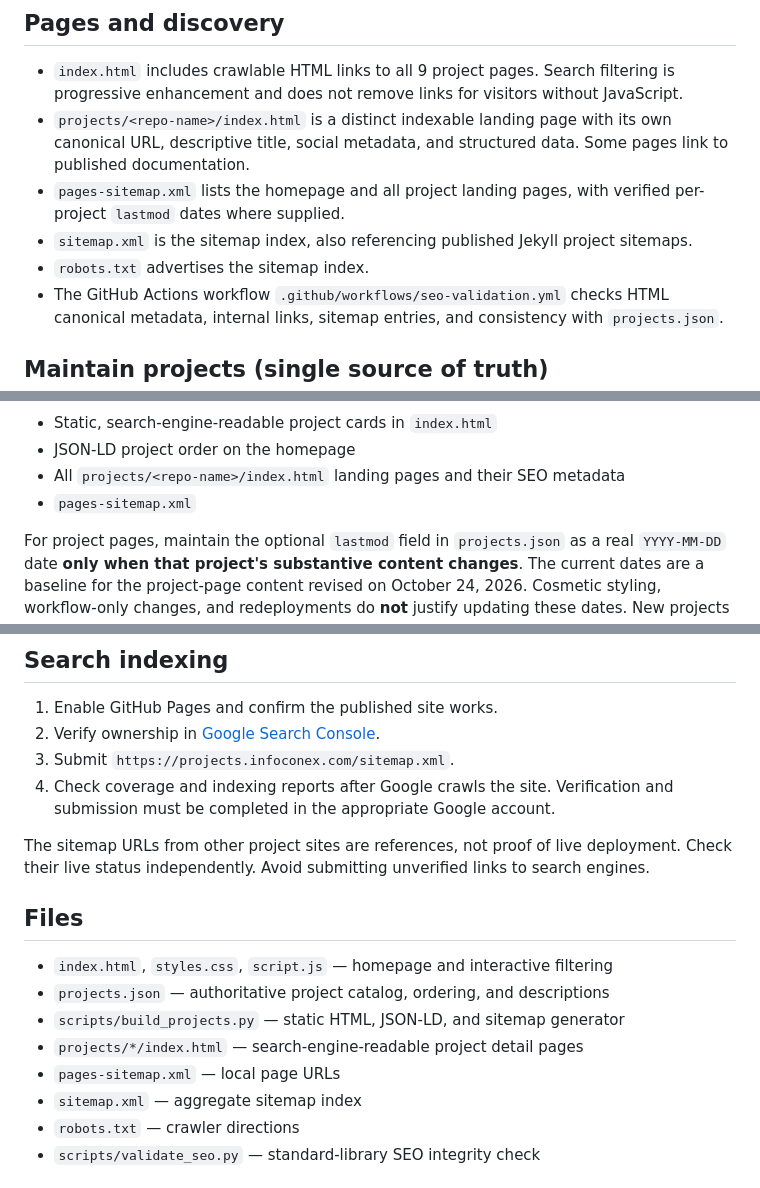
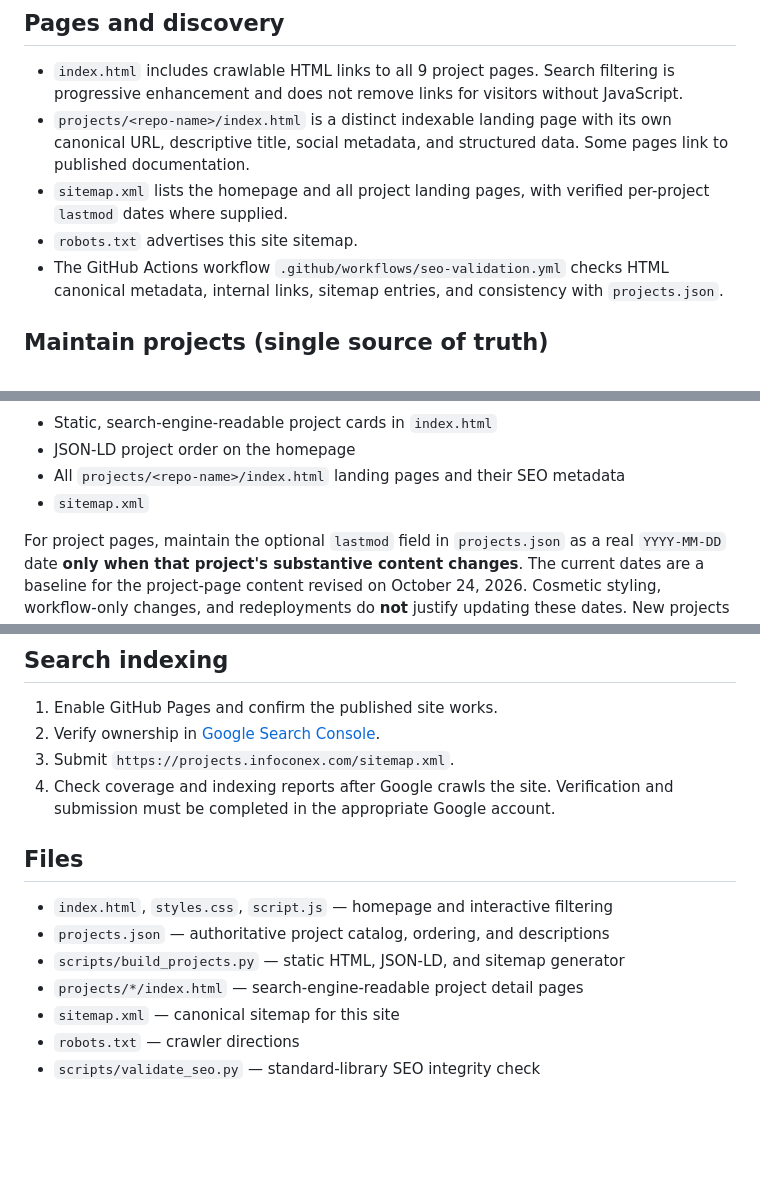
Before and after one commit to infoconex/infoconex.github.io, a Markdown page: README.md, 3 parts joined by grey strips. Rendered like a GitHub page; blank space fills up the shorter version.

Commit message:
Consolidate into one domain-specific sitemap

```diff
--- a/README.md
+++ b/README.md
@@ -14,9 +14,8 @@ In **Settings → Pages → Build and deployment**, set **Source** to **GitHub A
 
 - `index.html` includes crawlable HTML links to all 9 project pages. Search filtering is progressive enhancement and does not remove links for visitors without JavaScript.
 - `projects/<repo-name>/index.html` is a distinct indexable landing page with its own canonical URL, descriptive title, social metadata, and structured data. Some pages link to published documentation.
-- `pages-sitemap.xml` lists the homepage and all project landing pages, with verified per-project `lastmod` dates where supplied.
-- `sitemap.xml` is the sitemap index, also referencing published Jekyll project sitemaps.
-- `robots.txt` advertises the sitemap index.
+- `sitemap.xml` lists the homepage and all project landing pages, with verified per-project `lastmod` dates where supplied.
+- `robots.txt` advertises this site sitemap.
 - The GitHub Actions workflow `.github/workflows/seo-validation.yml` checks HTML canonical metadata, internal links, sitemap entries, and consistency with `projects.json`.
 
 ## Maintain projects (single source of truth)
@@ -40,7 +39,7 @@ The `scripts/build_projects.py` generator reads this catalog and updates:
 - Static, search-engine-readable project cards in `index.html`
 - JSON-LD project order on the homepage
 - All `projects/<repo-name>/index.html` landing pages and their SEO metadata
-- `pages-sitemap.xml`
+- `sitemap.xml`
 
 For project pages, maintain the optional `lastmod` field in `projects.json` as a real `YYYY-MM-DD` date **only when that project's substantive content changes**. The current dates are a baseline for the project-page content revised on October 24, 2026. Cosmetic styling, workflow-only changes, and redeployments do **not** justify updating these dates. New projects may omit `lastmod` until a meaningful date is established. The homepage deliberately omits `lastmod` rather than inventing one. `changefreq` and `priority` are intentionally excluded.
 
@@ -66,16 +65,13 @@ The GitHub Actions workflow generates these files in its checkout, validates the
 3. Submit `https://projects.infoconex.com/sitemap.xml`.
 4. Check coverage and indexing reports after Google crawls the site. Verification and submission must be completed in the appropriate Google account.
 
-The sitemap URLs from other project sites are references, not proof of live deployment. Check their live status independently. Avoid submitting unverified links to search engines.
-
 ## Files
 
 - `index.html`, `styles.css`, `script.js` — homepage and interactive filtering
 - `projects.json` — authoritative project catalog, ordering, and descriptions
 - `scripts/build_projects.py` — static HTML, JSON-LD, and sitemap generator
 - `projects/*/index.html` — search-engine-readable project detail pages
-- `pages-sitemap.xml` — local page URLs
-- `sitemap.xml` — aggregate sitemap index
+- `sitemap.xml` — canonical sitemap for this site
 - `robots.txt` — crawler directions
 - `scripts/validate_seo.py` — standard-library SEO integrity check
 
```
